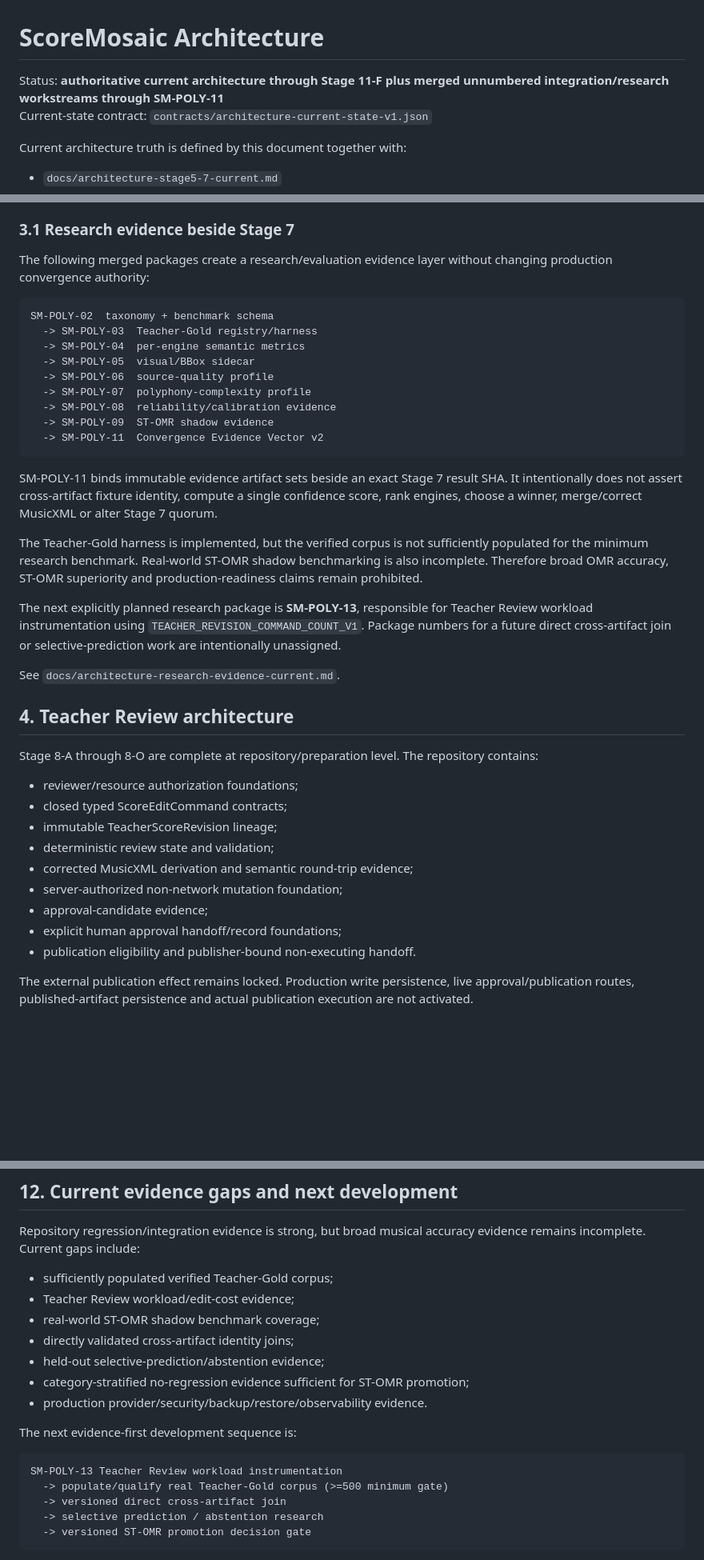
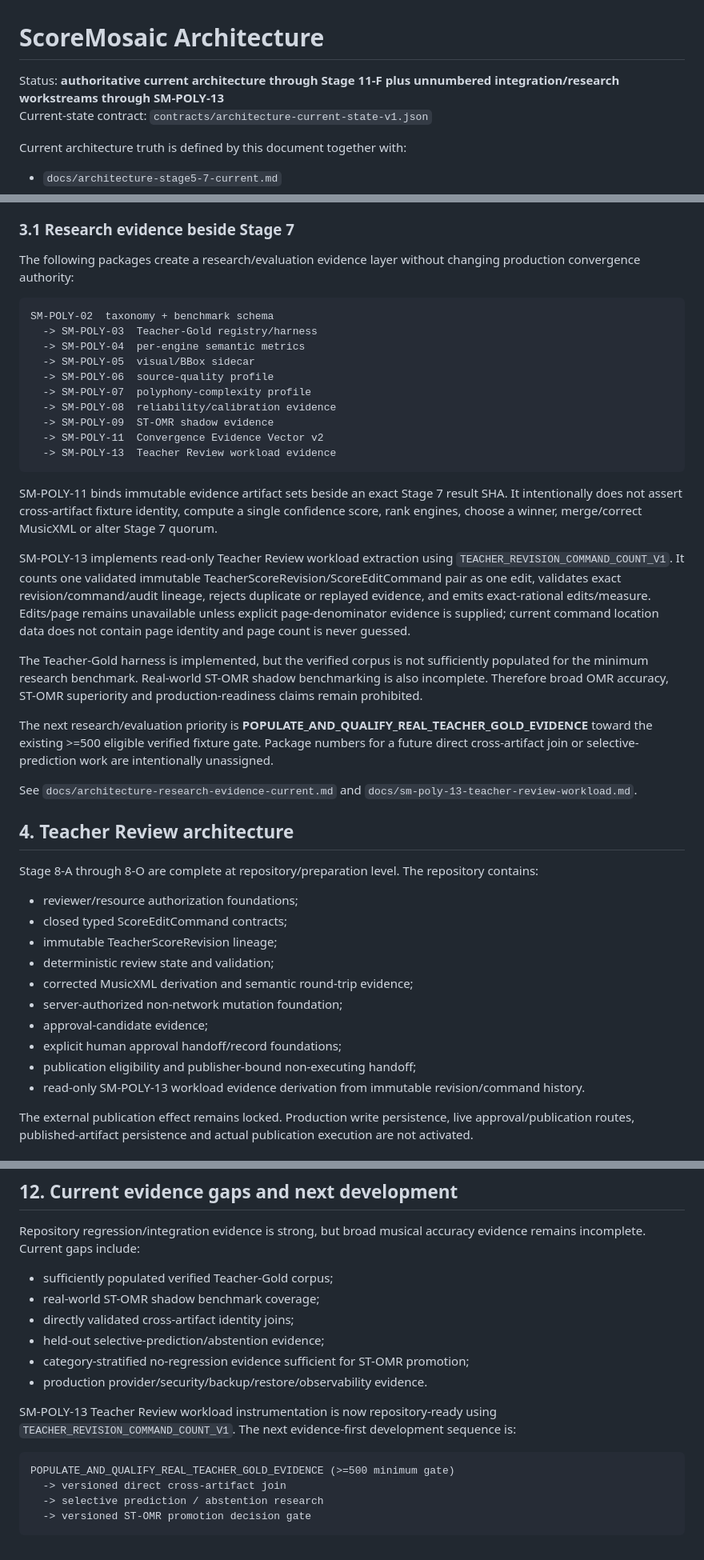
Before and after one commit to khfy7wpr5p-maker/scoremosaic-platform, a Markdown page: docs/architecture.md, 3 parts joined by grey strips. Shown at 80% size. Drawn GitHub-style; blank space fills up the shorter version.

Commit message:
SM-POLY-13: synchronize main architecture and next evidence gate

````diff
--- a/docs/architecture.md
+++ b/docs/architecture.md
@@ -1,6 +1,6 @@
 # ScoreMosaic Architecture
 
-Status: **authoritative current architecture through Stage 11-F plus merged unnumbered integration/research workstreams through SM-POLY-11**
+Status: **authoritative current architecture through Stage 11-F plus unnumbered integration/research workstreams through SM-POLY-13**
 Current-state contract: `contracts/architecture-current-state-v1.json`
 
 Current architecture truth is defined by this document together with:
@@ -69,7 +69,7 @@ ST-OMR is **not** in the Gateway engine set or Stage 7 quorum. Any future ST-OMR
 
 ### 3.1 Research evidence beside Stage 7
 
-The following merged packages create a research/evaluation evidence layer without changing production convergence authority:
+The following packages create a research/evaluation evidence layer without changing production convergence authority:
 
 ```text
 SM-POLY-02  taxonomy + benchmark schema
@@ -81,15 +81,18 @@ SM-POLY-02  taxonomy + benchmark schema
   -> SM-POLY-08  reliability/calibration evidence
   -> SM-POLY-09  ST-OMR shadow evidence
   -> SM-POLY-11  Convergence Evidence Vector v2
+  -> SM-POLY-13  Teacher Review workload evidence
 ```
 
 SM-POLY-11 binds immutable evidence artifact sets beside an exact Stage 7 result SHA. It intentionally does not assert cross-artifact fixture identity, compute a single confidence score, rank engines, choose a winner, merge/correct MusicXML or alter Stage 7 quorum.
 
+SM-POLY-13 implements read-only Teacher Review workload extraction using `TEACHER_REVISION_COMMAND_COUNT_V1`. It counts one validated immutable TeacherScoreRevision/ScoreEditCommand pair as one edit, validates exact revision/command/audit lineage, rejects duplicate or replayed evidence, and emits exact-rational edits/measure. Edits/page remains unavailable unless explicit page-denominator evidence is supplied; current command location data does not contain page identity and page count is never guessed.
+
 The Teacher-Gold harness is implemented, but the verified corpus is not sufficiently populated for the minimum research benchmark. Real-world ST-OMR shadow benchmarking is also incomplete. Therefore broad OMR accuracy, ST-OMR superiority and production-readiness claims remain prohibited.
 
-The next explicitly planned research package is **SM-POLY-13**, responsible for Teacher Review workload instrumentation using `TEACHER_REVISION_COMMAND_COUNT_V1`. Package numbers for a future direct cross-artifact join or selective-prediction work are intentionally unassigned.
+The next research/evaluation priority is **POPULATE_AND_QUALIFY_REAL_TEACHER_GOLD_EVIDENCE** toward the existing >=500 eligible verified fixture gate. Package numbers for a future direct cross-artifact join or selective-prediction work are intentionally unassigned.
 
-See `docs/architecture-research-evidence-current.md`.
+See `docs/architecture-research-evidence-current.md` and `docs/sm-poly-13-teacher-review-workload.md`.
 
 ## 4. Teacher Review architecture
 
@@ -103,7 +106,8 @@ Stage 8-A through 8-O are complete at repository/preparation level. The reposito
 - server-authorized non-network mutation foundation;
 - approval-candidate evidence;
 - explicit human approval handoff/record foundations;
-- publication eligibility and publisher-bound non-executing handoff.
+- publication eligibility and publisher-bound non-executing handoff;
+- read-only SM-POLY-13 workload evidence derivation from immutable revision/command history.
 
 The external publication effect remains locked. Production write persistence, live approval/publication routes, published-artifact persistence and actual publication execution are not activated.
 
@@ -264,18 +269,16 @@ First-party code is noncommercial source-available; third-party engines/packages
 Repository regression/integration evidence is strong, but broad musical accuracy evidence remains incomplete. Current gaps include:
 
 - sufficiently populated verified Teacher-Gold corpus;
-- Teacher Review workload/edit-cost evidence;
 - real-world ST-OMR shadow benchmark coverage;
 - directly validated cross-artifact identity joins;
 - held-out selective-prediction/abstention evidence;
 - category-stratified no-regression evidence sufficient for ST-OMR promotion;
 - production provider/security/backup/restore/observability evidence.
 
-The next evidence-first development sequence is:
+SM-POLY-13 Teacher Review workload instrumentation is now repository-ready using `TEACHER_REVISION_COMMAND_COUNT_V1`. The next evidence-first development sequence is:
 
 ```text
-SM-POLY-13 Teacher Review workload instrumentation
-  -> populate/qualify real Teacher-Gold corpus (>=500 minimum gate)
+POPULATE_AND_QUALIFY_REAL_TEACHER_GOLD_EVIDENCE (>=500 minimum gate)
   -> versioned direct cross-artifact join
   -> selective prediction / abstention research
   -> versioned ST-OMR promotion decision gate
````
Also changed, not shown: other parts of docs/architecture.md (+2 -1 lines).
